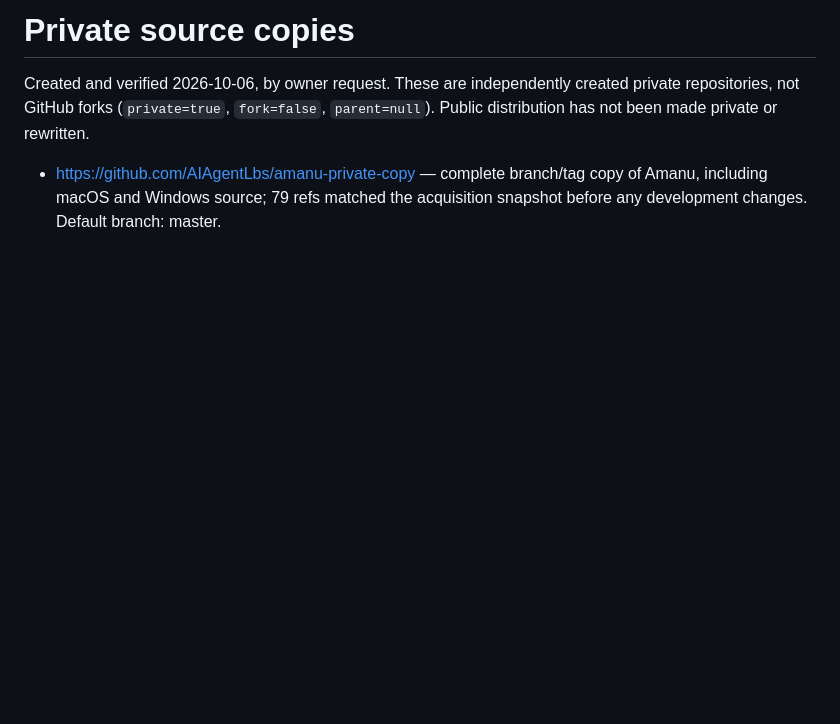
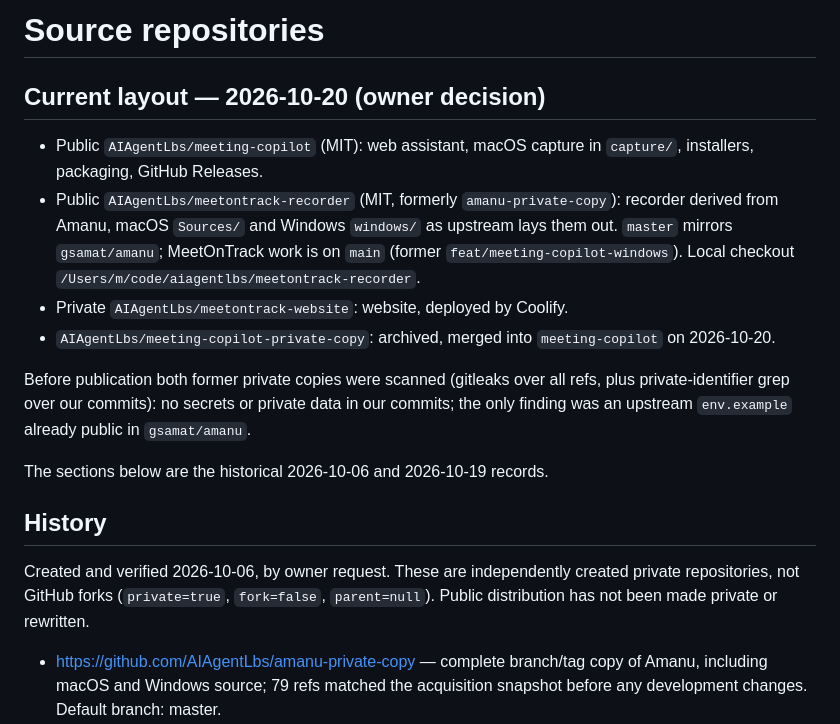
Before and after one commit to AIAgentLbs/meeting-copilot, a Markdown page: docs/private-source-copies.md, the part around the change. Drawn GitHub-style; blank space fills up the shorter version.

Commit message:
Record the public recorder repository and the macOS source reconciliation
Co-Authored-By: Claude Opus 5.5 <noreply@anthropic.com>
Claude-Session: https://claude.ai/code/session_01JUJz1s89rdKHsbrEhg4qCF

```diff
--- a/docs/private-source-copies.md
+++ b/docs/private-source-copies.md
@@ -1,4 +1,27 @@
-# Private source copies
+# Source repositories
+
+## Current layout — 2026-10-20 (owner decision)
+
+- Public `AIAgentLbs/meeting-copilot` (MIT): web assistant, macOS capture in
+  `capture/`, installers, packaging, GitHub Releases.
+- Public `AIAgentLbs/meetontrack-recorder` (MIT, formerly
+  `amanu-private-copy`): recorder derived from Amanu, macOS `Sources/` and
+  Windows `windows/` as upstream lays them out. `master` mirrors
+  `gsamat/amanu`; MeetOnTrack work is on `main` (former
+  `feat/meeting-copilot-windows`). Local checkout
+  `/Users/m/code/aiagentlbs/meetontrack-recorder`.
+- Private `AIAgentLbs/meetontrack-website`: website, deployed by Coolify.
+- `AIAgentLbs/meeting-copilot-private-copy`: archived, merged into
+  `meeting-copilot` on 2026-10-20.
+
+Before publication both former private copies were scanned (gitleaks over all
+refs, plus private-identifier grep over our commits): no secrets or private
+data in our commits; the only finding was an upstream `env.example` already
+public in `gsamat/amanu`.
+
+The sections below are the historical 2026-10-06 and 2026-10-19 records.
+
+## History
 
 Created and verified 2026-10-06, by owner request. These are independently
 created private repositories, not GitHub forks (`private=true`, `fork=false`,
```
Also changed, not shown: docs/TODO.md (+10 -0 lines).
